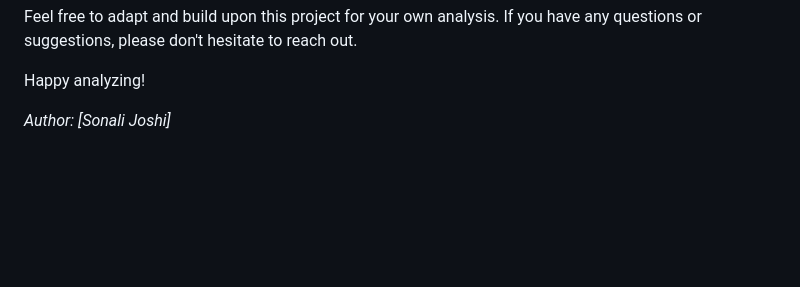
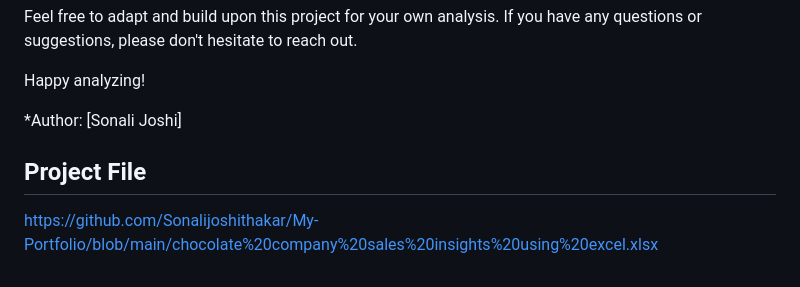
Before and after one commit to Sonalijoshithakar/My-Portfolio, a Markdown page: README.md, the part around the change. Rendered like a GitHub page; blank space fills up the shorter version.

```diff
--- a/README.md
+++ b/README.md
@@ -69,4 +69,7 @@ Feel free to adapt and build upon this project for your own analysis. If you hav
 
 Happy analyzing!
 
-*Author: [Sonali Joshi]*
+*Author: [Sonali Joshi]
+
+## Project File
+https://github.com/Sonalijoshithakar/My-Portfolio/blob/main/chocolate%20company%20sales%20insights%20using%20excel.xlsx
```
